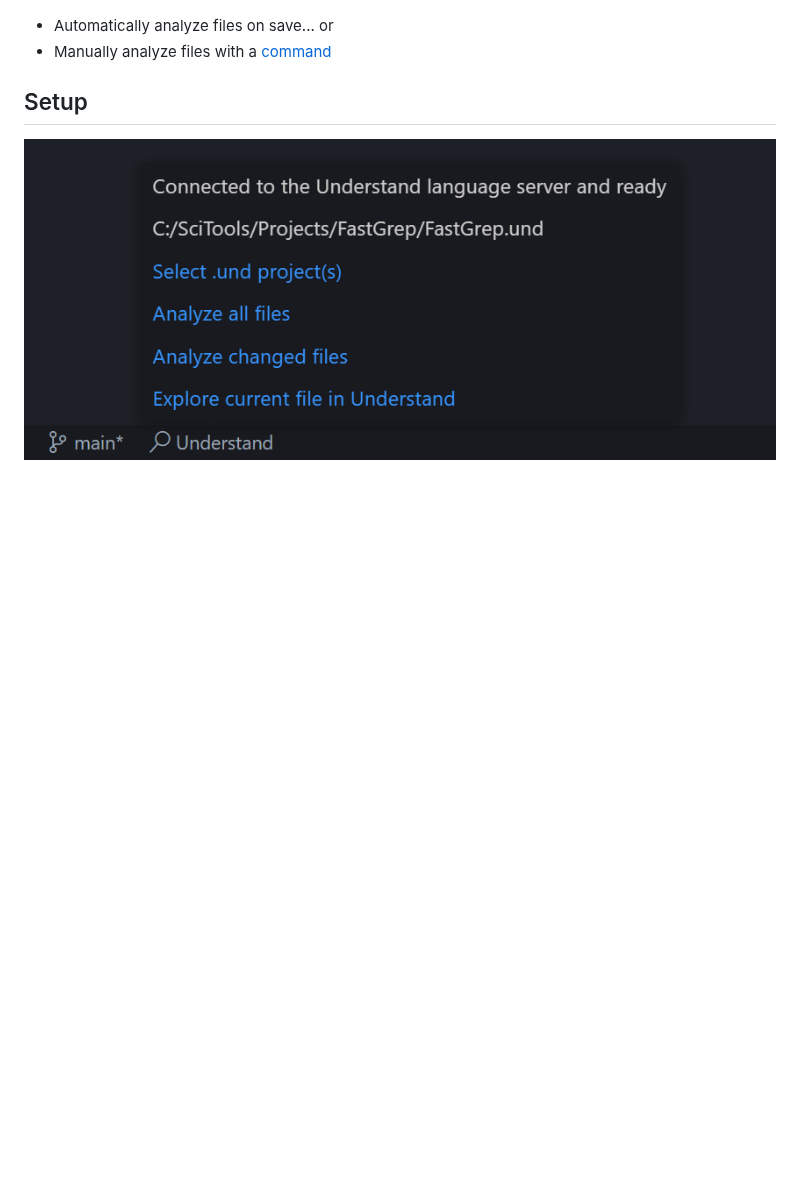
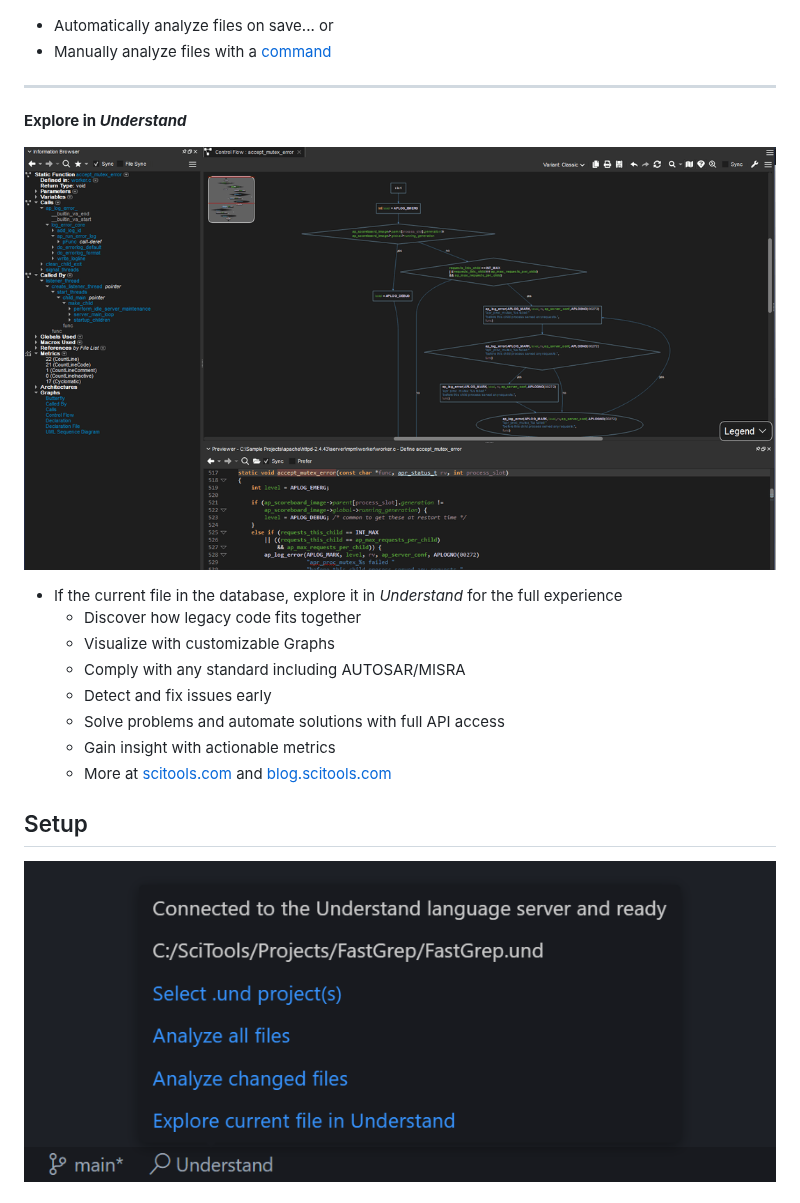
Before and after one commit to stinb/UnderstandForVSCode, a Markdown page: README.md, the part around the change. GitHub-like rendering; pictures changed too: res/screenshotUnderstand.png (added); blank space fills up the shorter version.

Commit message:
internal: improve readme

```diff
--- a/README.md
+++ b/README.md
@@ -60,6 +60,20 @@ __Quickly Analyze Your Code__
 
 * Automatically analyze files on save... or
 * Manually analyze files with a [command](https://code.visualstudio.com/api/extension-guides/command)
+
+---
+__Explore in _Understand___
+
+![Screenshot of our main product Understand](res/screenshotUnderstand.png)
+
+* If the current file in the database, explore it in _Understand_ for the full experience
+	* Discover how legacy code fits together
+	* Visualize with customizable Graphs
+	* Comply with any standard including AUTOSAR/MISRA
+	* Detect and fix issues early
+	* Solve problems and automate solutions with full API access
+	* Gain insight with actionable metrics
+	* More at [scitools.com](https://scitools.com) and [blog.scitools.com](https://blog.scitools.com)
 
 ## Setup
 
```
